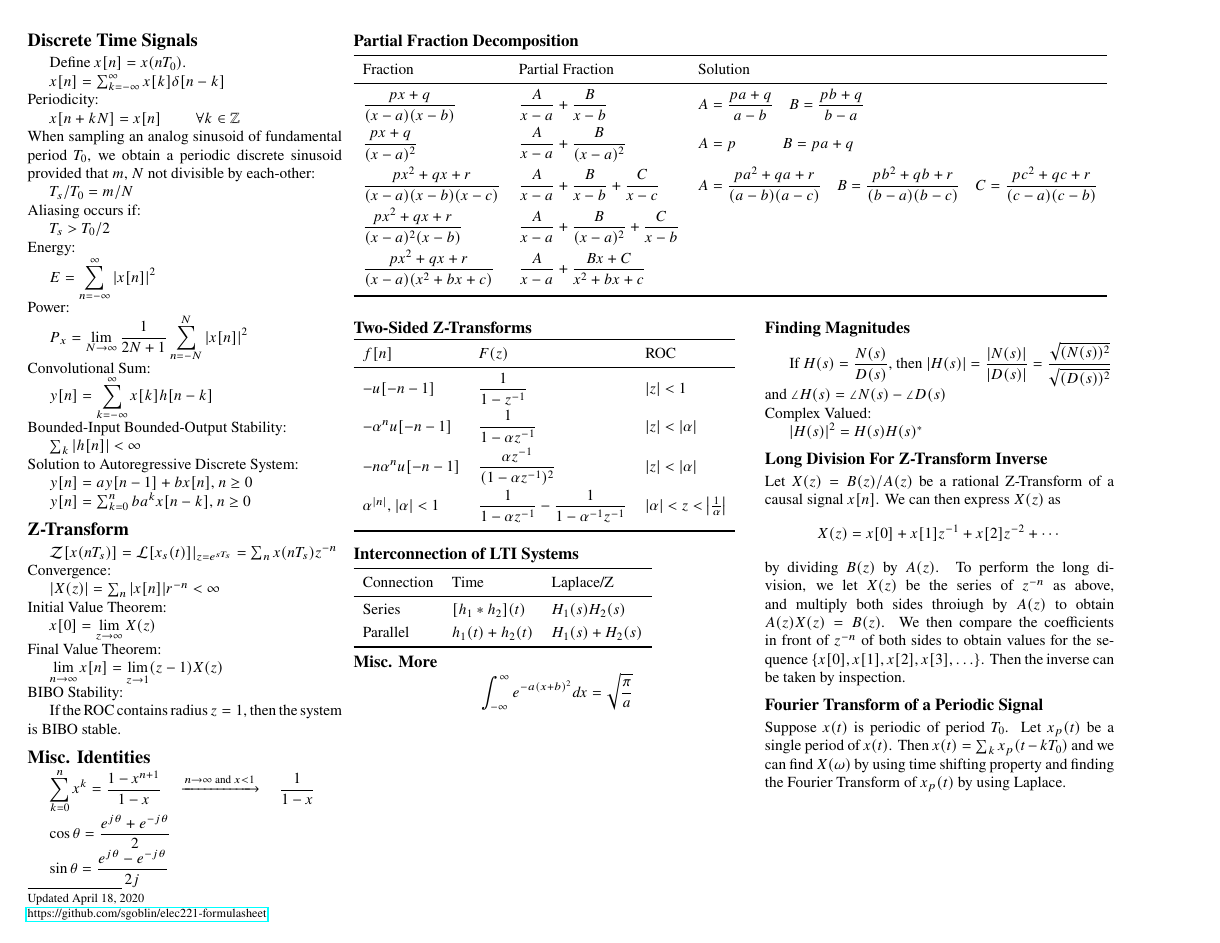
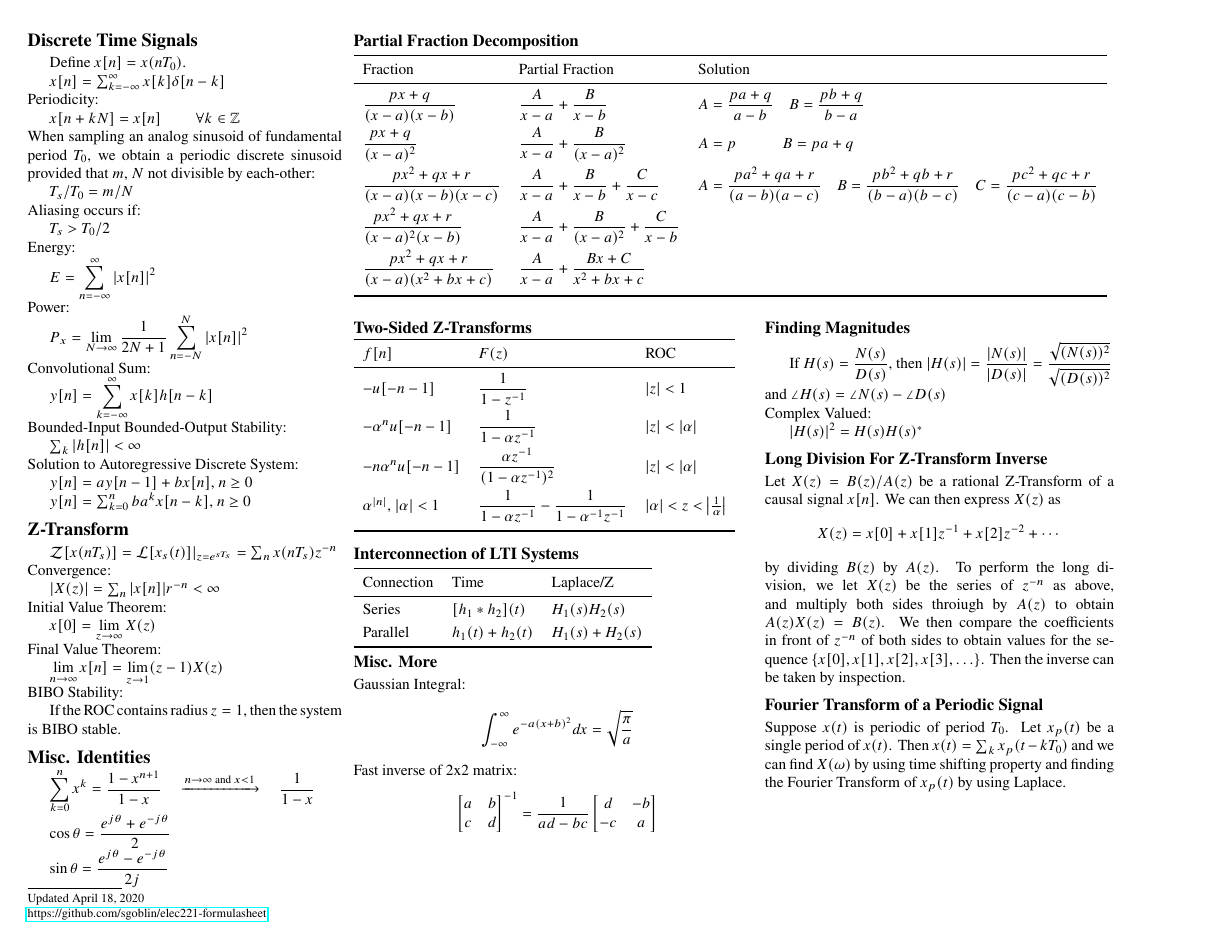
Before and after one commit to sgoblin/elec221-formulasheet, a LaTeX document (elec221fs.tex): page 3 of 8. Compiled offline with pdfLaTeX.

Commit message:
Added fast 2x2 matrix inverse

```diff
--- a/elec221fs.tex
+++ b/elec221fs.tex
@@ -372,8 +372,17 @@ Updated \today\\
 \end{tabular}
 
 \subsection{Misc. More}
-
+Gaussian Integral:
 \[\int_{-\infty}^{\infty} e^{-a(x+b)^2} dx = \sqrt{\frac{\pi}{a}}\]
+Fast inverse of 2x2 matrix:
+\[\begin{bmatrix}
+a & b\\
+c & d
+\end{bmatrix} ^{-1} = \frac{1}{ad-bc}
+\begin{bmatrix}
+d & -b\\-c & a
+\end{bmatrix}
+\]
 
 
 \end{minipage}
```
